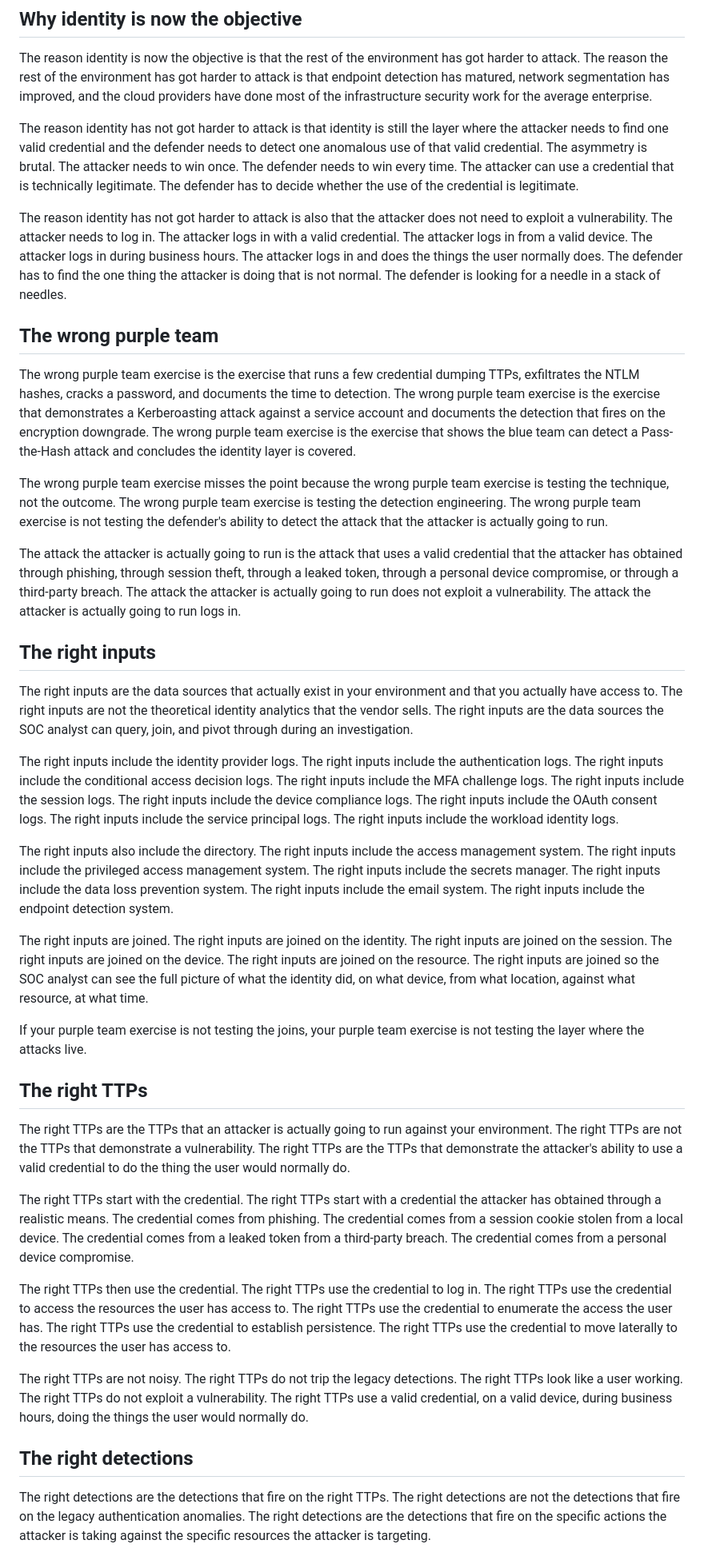
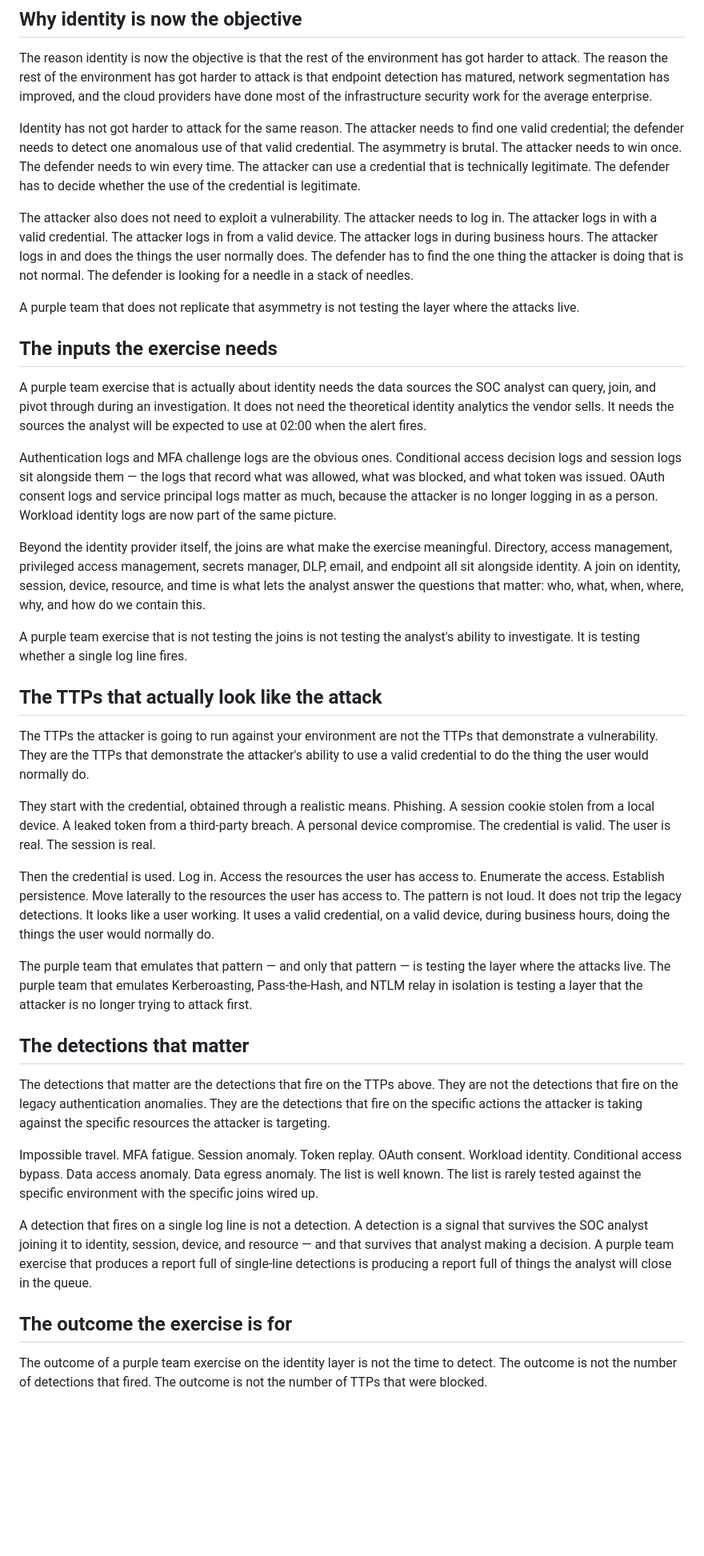
Before and after one commit to hmcgauran/purpleteam.ai, a Markdown page: content/posts/tbd-essay-28.md, the part around one of its changes. Shown at 80% size. Rendered like a GitHub page; blank space fills up the shorter version.

Commit message:
post-28 (2026-09-24): tighten — cut 'the right' repetition, drop strawman, give the closing a landing

```diff
--- a/content/posts/tbd-essay-28.md
+++ b/content/posts/tbd-essay-28.md
@@ -26,41 +26,41 @@ If your purple team exercise is not spending most of its time in the identity la
 
 The reason identity is now the objective is that the rest of the environment has got harder to attack. The reason the rest of the environment has got harder to attack is that endpoint detection has matured, network segmentation has improved, and the cloud providers have done most of the infrastructure security work for the average enterprise.
 
-The reason identity has not got harder to attack is that identity is still the layer where the attacker needs to find one valid credential and the defender needs to detect one anomalous use of that valid credential. The asymmetry is brutal. The attacker needs to win once. The defender needs to win every time. The attacker can use a credential that is technically legitimate. The defender has to decide whether the use of the credential is legitimate.
+Identity has not got harder to attack for the same reason. The attacker needs to find one valid credential; the defender needs to detect one anomalous use of that valid credential. The asymmetry is brutal. The attacker needs to win once. The defender needs to win every time. The attacker can use a credential that is technically legitimate. The defender has to decide whether the use of the credential is legitimate.
 
-The reason identity has not got harder to attack is also that the attacker does not need to exploit a vulnerability. The attacker needs to log in. The attacker logs in with a valid credential. The attacker logs in from a valid device. The attacker logs in during business hours. The attacker logs in and does the things the user normally does. The defender has to find the one thing the attacker is doing that is not normal. The defender is looking for a needle in a stack of needles.
+The attacker also does not need to exploit a vulnerability. The attacker needs to log in. The attacker logs in with a valid credential. The attacker logs in from a valid device. The attacker logs in during business hours. The attacker logs in and does the things the user normally does. The defender has to find the one thing the attacker is doing that is not normal. The defender is looking for a needle in a stack of needles.
 
-## The wrong purple team
+A purple team that does not replicate that asymmetry is not testing the layer where the attacks live.
 
-The wrong purple team exercise is the exercise that runs a few credential dumping TTPs, exfiltrates the NTLM hashes, cracks a password, and documents the time to detection. The wrong purple team exercise is the exercise that demonstrates a Kerberoasting attack against a service account and documents the detection that fires on the encryption downgrade. The wrong purple team exercise is the exercise that shows the blue team can detect a Pass-the-Hash attack and concludes the identity layer is covered.
+## The inputs the exercise needs
 
-The wrong purple team exercise misses the point because the wrong purple team exercise is testing the technique, not the outcome. The wrong purple team exercise is testing the detection engineering. The wrong purple team exercise is not testing the defender's ability to detect the attack that the attacker is actually going to run.
+A purple team exercise that is actually about identity needs the data sources the SOC analyst can query, join, and pivot through during an investigation. It does not need the theoretical identity analytics the vendor sells. It needs the sources the analyst will be expected to use at 02:00 when the alert fires.
 
-The attack the attacker is actually going to run is the attack that uses a valid credential that the attacker has obtained through phishing, through session theft, through a leaked token, through a personal device compromise, or through a third-party breach. The attack the attacker is actually going to run does not exploit a vulnerability. The attack the attacker is actually going to run logs in.
+Authentication logs and MFA challenge logs are the obvious ones. Conditional access decision logs and session logs sit alongside them — the logs that record what was allowed, what was blocked, and what token was issued. OAuth consent logs and service principal logs matter as much, because the attacker is no longer logging in as a person. Workload identity logs are now part of the same picture.
 
-## The right inputs
+Beyond the identity provider itself, the joins are what make the exercise meaningful. Directory, access management, privileged access management, secrets manager, DLP, email, and endpoint all sit alongside identity. A join on identity, session, device, resource, and time is what lets the analyst answer the questions that matter: who, what, when, where, why, and how do we contain this.
 
-The right inputs are the data sources that actually exist in your environment and that you actually have access to. The right inputs are not the theoretical identity analytics that the vendor sells. The right inputs are the data sources the SOC analyst can query, join, and pivot through during an investigation.
+A purple team exercise that is not testing the joins is not testing the analyst's ability to investigate. It is testing whether a single log line fires.
 
-The right inputs include the identity provider logs. The right inputs include the authentication logs. The right inputs include the conditional access decision logs. The right inputs include the MFA challenge logs. The right inputs include the session logs. The right inputs include the device compliance logs. The right inputs include the OAuth consent logs. The right inputs include the service principal logs. The right inputs include the workload identity logs.
+## The TTPs that actually look like the attack
 
-The right inputs also include the directory. The right inputs include the access management system. The right inputs include the privileged access management system. The right inputs include the secrets manager. The right inputs include the data loss prevention system. The right inputs include the email system. The right inputs include the endpoint detection system.
+The TTPs the attacker is going to run against your environment are not the TTPs that demonstrate a vulnerability. They are the TTPs that demonstrate the attacker's ability to use a valid credential to do the thing the user would normally do.
 
-The right inputs are joined. The right inputs are joined on the identity. The right inputs are joined on the session. The right inputs are joined on the device. The right inputs are joined on the resource. The right inputs are joined so the SOC analyst can see the full picture of what the identity did, on what device, from what location, against what resource, at what time.
+They start with the credential, obtained through a realistic means. Phishing. A session cookie stolen from a local device. A leaked token from a third-party breach. A personal device compromise. The credential is valid. The user is real. The session is real.
 
-If your purple team exercise is not testing the joins, your purple team exercise is not testing the layer where the attacks live.
+Then the credential is used. Log in. Access the resources the user has access to. Enumerate the access. Establish persistence. Move laterally to the resources the user has access to. The pattern is not loud. It does not trip the legacy detections. It looks like a user working. It uses a valid credential, on a valid device, during business hours, doing the things the user would normally do.
 
-## The right TTPs
+The purple team that emulates that pattern — and only that pattern — is testing the layer where the attacks live. The purple team that emulates Kerberoasting, Pass-the-Hash, and NTLM relay in isolation is testing a layer that the attacker is no longer trying to attack first.
 
-The right TTPs are the TTPs that an attacker is actually going to run against your environment. The right TTPs are not the TTPs that demonstrate a vulnerability. The right TTPs are the TTPs that demonstrate the attacker's ability to use a valid credential to do the thing the user would normally do.
+## The detections that matter
 
-The right TTPs start with the credential. The right TTPs start with a credential the attacker has obtained through a realistic means. The credential comes from phishing. The credential comes from a session cookie stolen from a local device. The credential comes from a leaked token from a third-party breach. The credential comes from a personal device compromise.
+The detections that matter are the detections that fire on the TTPs above. They are not the detections that fire on the legacy authentication anomalies. They are the detections that fire on the specific actions the attacker is taking against the specific resources the attacker is targeting.
 
-The right TTPs then use the credential. The right TTPs use the credential to log in. The right TTPs use the credential to access the resources the user has access to. The right TTPs use the credential to enumerate the access the user has. The right TTPs use the credential to establish persistence. The right TTPs use the credential to move laterally to the resources the user has access to.
+Impossible travel. MFA fatigue. Session anomaly. Token replay. OAuth consent. Workload identity. Conditional access bypass. Data access anomaly. Data egress anomaly. The list is well known. The list is rarely tested against the specific environment with the specific joins wired up.
 
-The right TTPs are not noisy. The right TTPs do not trip the legacy detections. The right TTPs look like a user working. The right TTPs do not exploit a vulnerability. The right TTPs use a valid credential, on a valid device, during business hours, doing the things the user would normally do.
+A detection that fires on a single log line is not a detection. A detection is a signal that survives the SOC analyst joining it to identity, session, device, and resource — and that survives that analyst making a decision. A purple team exercise that produces a report full of single-line detections is producing a report full of things the analyst will close in the queue.
 
-## The right detections
+## The outcome the exercise is for
 
-The right detections are the detections that fire on the right TTPs. The right detections are not the detections that fire on the legacy authentication anomalies. The right detections are the detections that fire on the specific actions the attacker is taking against the specific resources the attacker is targeting.
+The outcome of a purple team exercise on the identity layer is not the time to detect. The outcome is not the number of detections that fired. The outcome is not the number of TTPs that were blocked.
 
```
Also changed, not shown: other parts of content/posts/tbd-essay-28.md (+9 -17 lines).
